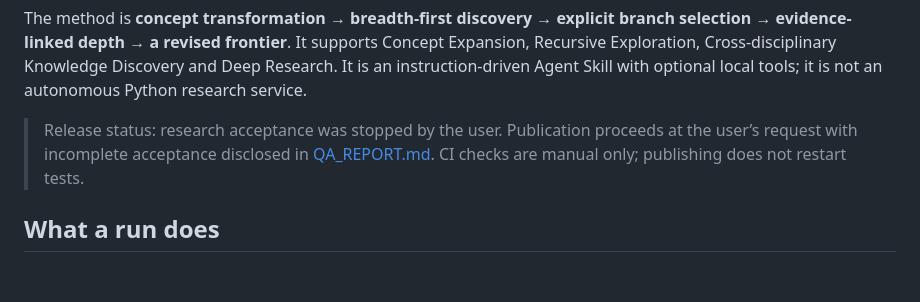
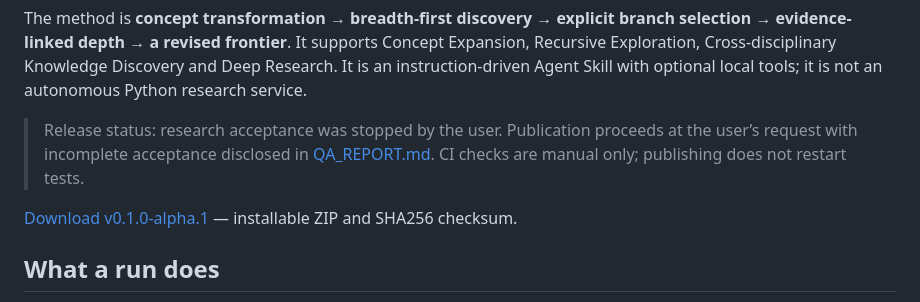
Before and after one commit to 21sjhhs/noemorph, a Markdown page: README.md, the part around the change. GitHub-like rendering; blank space fills up the shorter version.

```diff
--- a/README.md
+++ b/README.md
@@ -9,6 +9,8 @@ Noemorph expands the concepts behind a research question and recursively investi
 The method is **concept transformation → breadth-first discovery → explicit branch selection → evidence-linked depth → a revised frontier**. It supports Concept Expansion, Recursive Exploration, Cross-disciplinary Knowledge Discovery and Deep Research. It is an instruction-driven Agent Skill with optional local tools; it is not an autonomous Python research service.
 
 > Release status: research acceptance was stopped by the user. Publication proceeds at the user’s request with incomplete acceptance disclosed in [QA_REPORT.md](QA_REPORT.md). CI checks are manual only; publishing does not restart tests.
+
+[Download v0.1.0-alpha.1](https://github.com/21sjhhs/noemorph/releases/tag/v0.1.0-alpha.1) — installable ZIP and SHA256 checksum.
 
 ## What a run does
 
```
Also changed, not shown: QA_REPORT.md (+13 -1 lines), README.zh-CN.md (+2 -0 lines).
